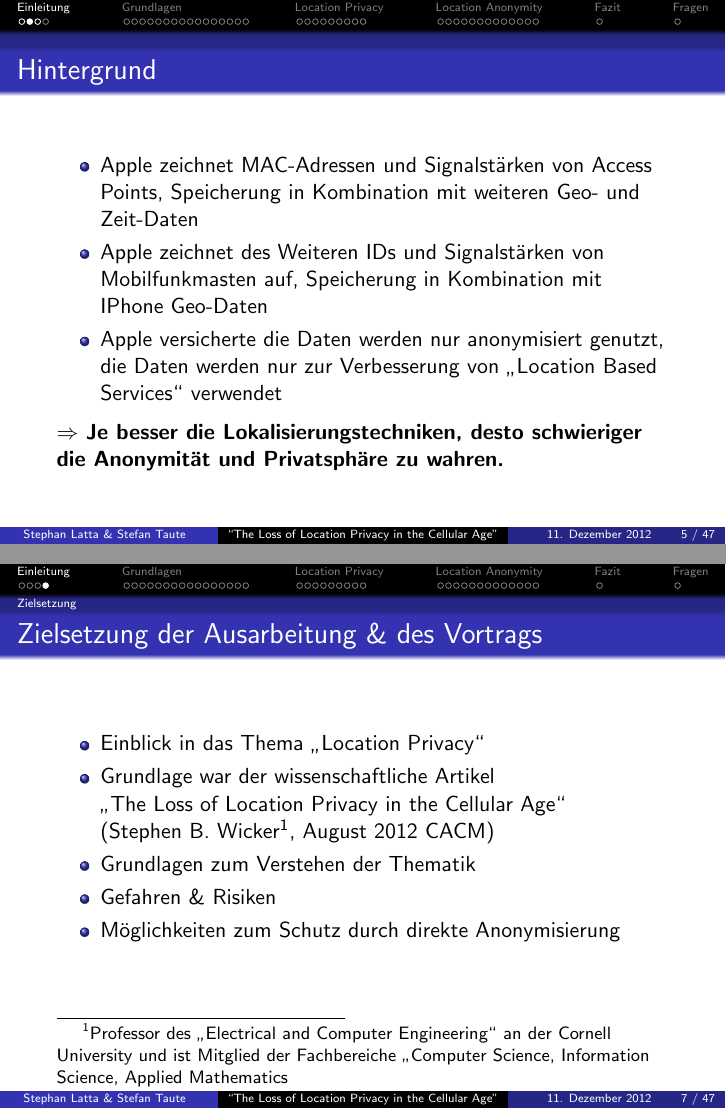
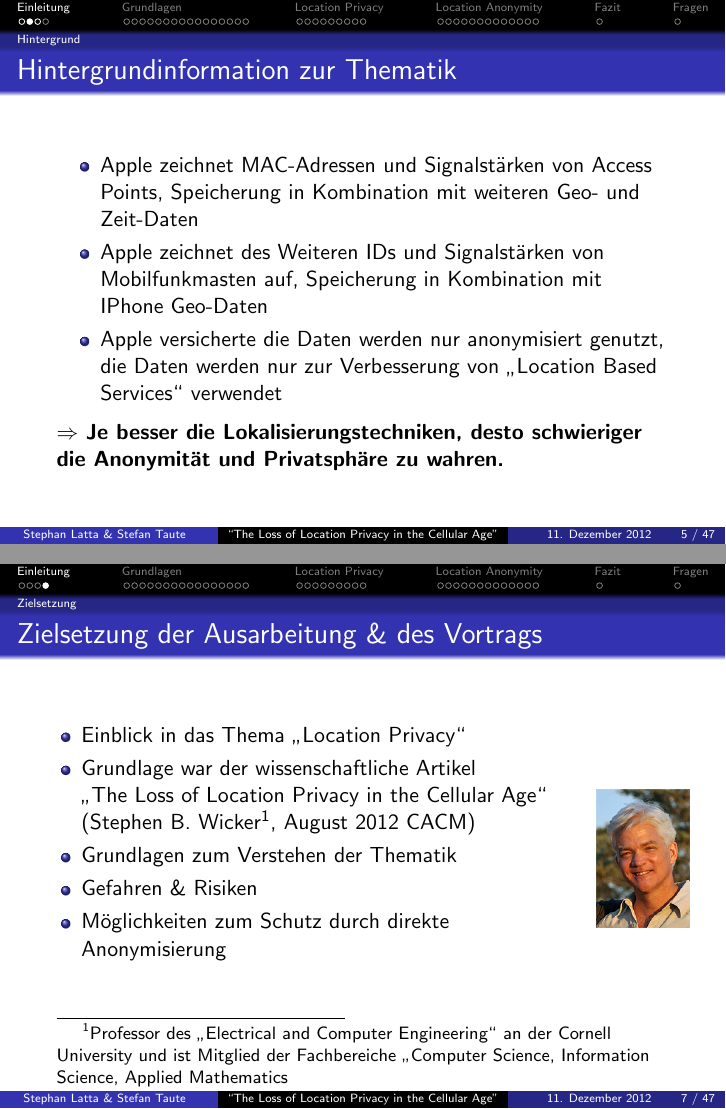
Before and after one commit to staute/VortragLocationPrivacyLost, LaTeX slides (Vortrag.tex): pages 5 and 7 of 48, joined at a grey line. The pictures show the PDF file Vortrag.pdf that the author committed with the source.

Commit message:
Vortrag fertiggestellt.

```diff
--- a/Vortrag.tex
+++ b/Vortrag.tex
@@ -40,7 +40,7 @@
 \end{itemize}
 \end{frame}
 
-\begin{frame}{Hintergrund}
+\begin{frame}{Hintergrundinformation zur Thematik}
 \begin{itemize}
   \item Apple zeichnet MAC-Adressen und Signalstärken von Access Points, Speicherung in Kombination mit weiteren Geo- und Zeit-Daten
   \item Apple zeichnet des Weiteren IDs und Signalstärken von Mobilfunkmasten auf, Speicherung in Kombination mit IPhone Geo-Daten
@@ -61,15 +61,24 @@
 
 \subsection{Zielsetzung}
 \begin{frame}{Zielsetzung der Ausarbeitung \& des Vortrags}
+\begin{columns}
+  \begin{column}{.85\textwidth}
     \begin{itemize}
       \item Einblick in das Thema "`Location Privacy"'
       \item Grundlage war der wissenschaftliche Artikel\\
       "`The Loss of Location Privacy in the Cellular Age"'\\
-  (Stephen B. Wicker\footnote{Professor des "`Electrical and Computer Engineering"' an der Cornell University und ist Mitglied der Fachbereiche "`Computer Science, Information Science, Applied Mathematics}, August 2012 CACM)
+      (Stephen B. Wicker\footnote[frame]{Professor des "`Electrical and Computer Engineering"' an der Cornell University und ist Mitglied der Fachbereiche "`Computer Science, Information Science, Applied Mathematics}, August 2012 CACM)
       \item Grundlagen zum Verstehen der Thematik
       \item Gefahren \& Risiken
       \item Möglichkeiten zum Schutz durch direkte Anonymisierung
     \end{itemize}
+  \end{column}
+  \begin{column}{.15\textwidth}
+    \begin{center}
+      \includegraphics[scale=.3]{images/Stephen-Wicker.jpg}
+    \end{center}
+  \end{column}
+\end{columns}
 \end{frame}
 
 \section{Grundlagen}
```
Also changed, not shown: Vortrag.pdf, images/Stephen-Wicker.jpg (added), Vortrag.tex (4 more changed lines). Lines whose indentation alone changed are shown as unchanged.
